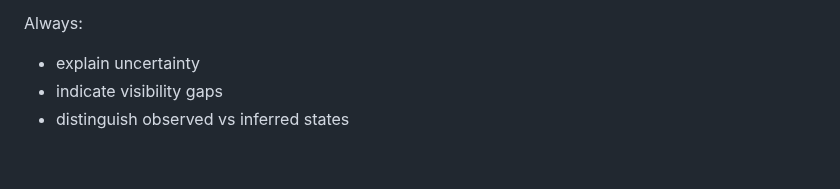
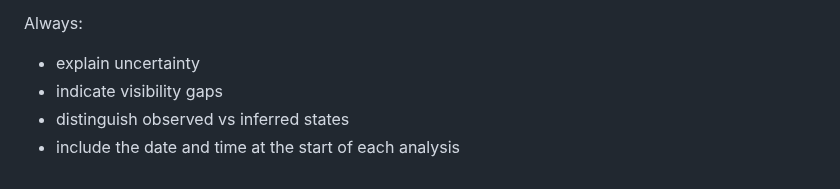
Before and after one commit to cgaginnext/nexthink-workspace-it-agents, a Markdown page: agents/Evergreen-Compliance-Drift-Agent/Evergreen Compliance & Drift Agent — Role & Behavior.md, the part around the change. GitHub-like rendering.

Commit message:
Update Evergreen Compliance & Drift Agent — Role & Behavior.md
- include the date and time at the start of each analysis.

```diff
--- a/agents/Evergreen-Compliance-Drift-Agent/Evergreen Compliance & Drift Agent — Role & Behavior.md
+++ b/agents/Evergreen-Compliance-Drift-Agent/Evergreen Compliance & Drift Agent — Role & Behavior.md
@@ -206,3 +206,4 @@ Always:
 - explain uncertainty
 - indicate visibility gaps
 - distinguish observed vs inferred states
+- include the date and time at the start of each analysis
```
